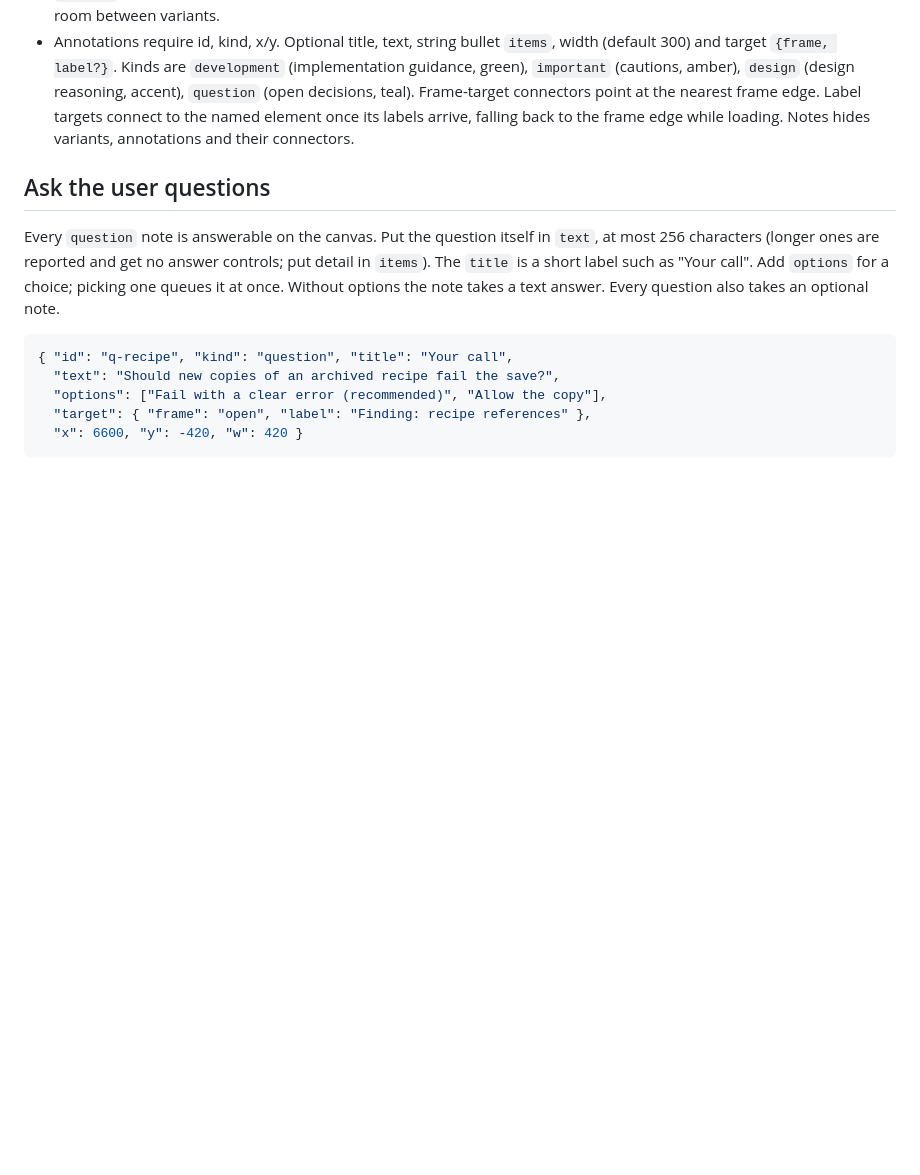
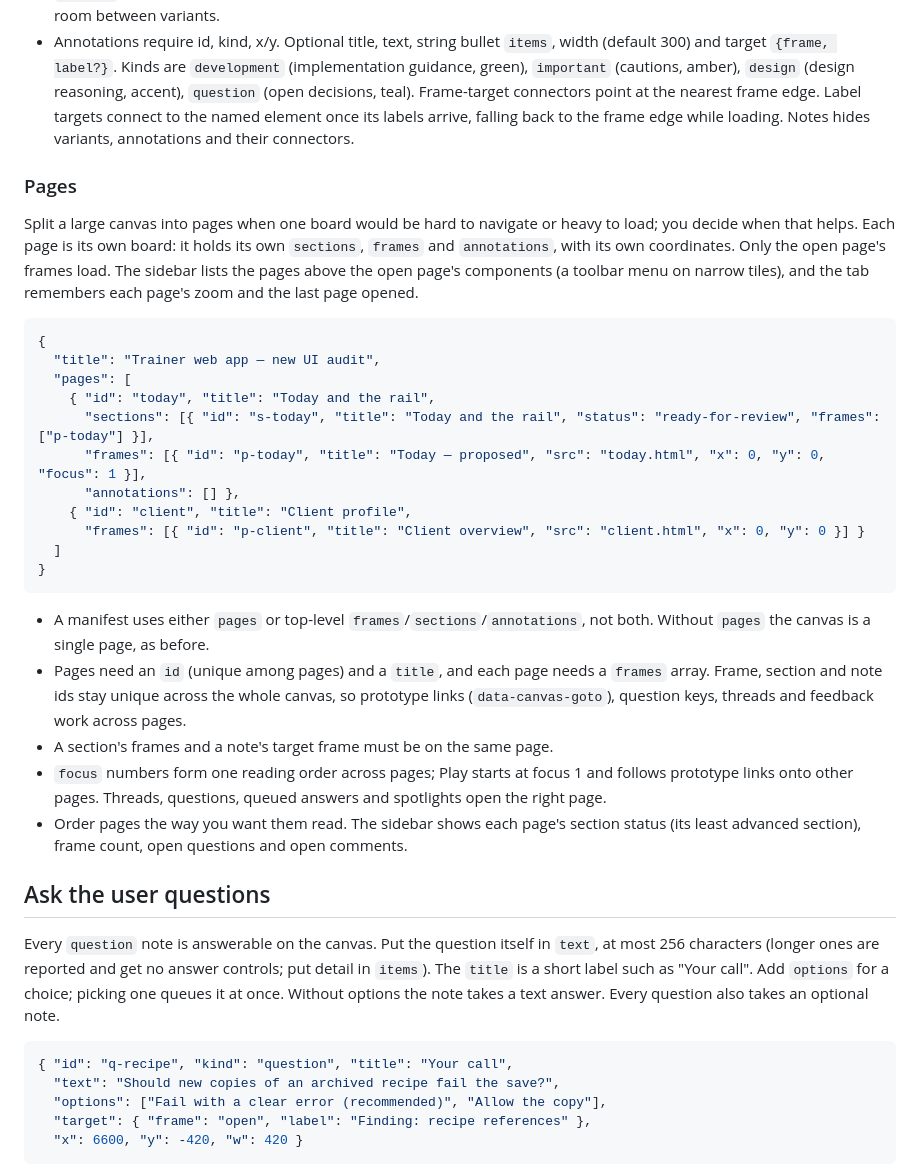
Before and after one commit to laeijebor/commando, a Markdown page: skills/canvas/SKILL.md, the part around the change. Drawn GitHub-style; blank space fills up the shorter version.

Commit message:
docs(canvas): explain pages in the canvas skill

````diff
--- a/skills/canvas/SKILL.md
+++ b/skills/canvas/SKILL.md
@@ -121,6 +121,43 @@ Frame roles:
   targets connect to the named element once its labels arrive, falling back
   to the frame edge while loading. Notes hides variants, annotations
   and their connectors.
+
+### Pages
+
+Split a large canvas into pages when one board would be hard to navigate or
+heavy to load; you decide when that helps. Each page is its own board: it
+holds its own `sections`, `frames` and `annotations`, with its own
+coordinates. Only the open page's frames load. The sidebar lists the pages
+above the open page's components (a toolbar menu on narrow tiles), and the
+tab remembers each page's zoom and the last page opened.
+
+```json
+{
+  "title": "Trainer web app — new UI audit",
+  "pages": [
+    { "id": "today", "title": "Today and the rail",
+      "sections": [{ "id": "s-today", "title": "Today and the rail", "status": "ready-for-review", "frames": ["p-today"] }],
+      "frames": [{ "id": "p-today", "title": "Today — proposed", "src": "today.html", "x": 0, "y": 0, "focus": 1 }],
+      "annotations": [] },
+    { "id": "client", "title": "Client profile",
+      "frames": [{ "id": "p-client", "title": "Client overview", "src": "client.html", "x": 0, "y": 0 }] }
+  ]
+}
+```
+
+- A manifest uses either `pages` or top-level `frames`/`sections`/`annotations`,
+  not both. Without `pages` the canvas is a single page, as before.
+- Pages need an `id` (unique among pages) and a `title`, and each page needs a
+  `frames` array. Frame, section and note ids stay unique across the whole
+  canvas, so prototype links (`data-canvas-goto`), question keys, threads and
+  feedback work across pages.
+- A section's frames and a note's target frame must be on the same page.
+- `focus` numbers form one reading order across pages; Play starts at focus 1
+  and follows prototype links onto other pages. Threads, questions, queued
+  answers and spotlights open the right page.
+- Order pages the way you want them read. The sidebar shows each page's
+  section status (its least advanced section), frame count, open questions
+  and open comments.
 
 ## Ask the user questions
 
````
